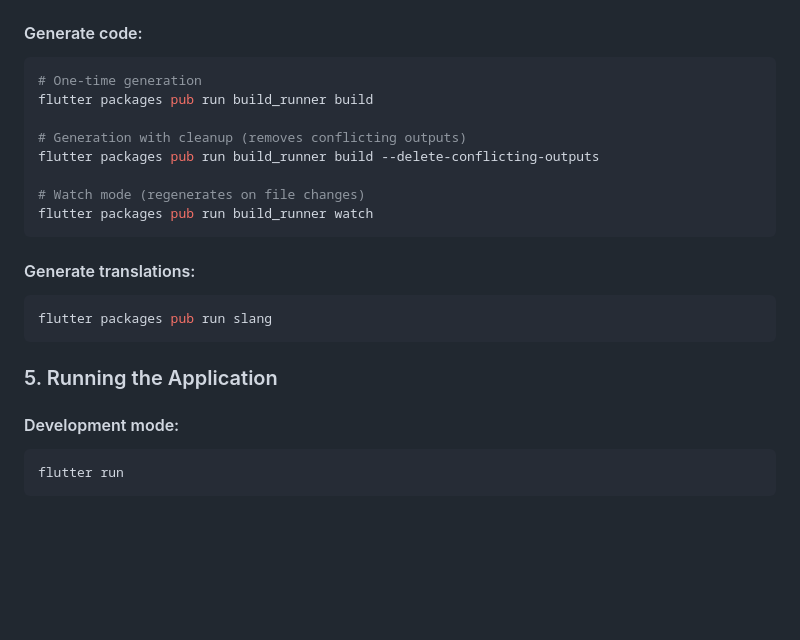
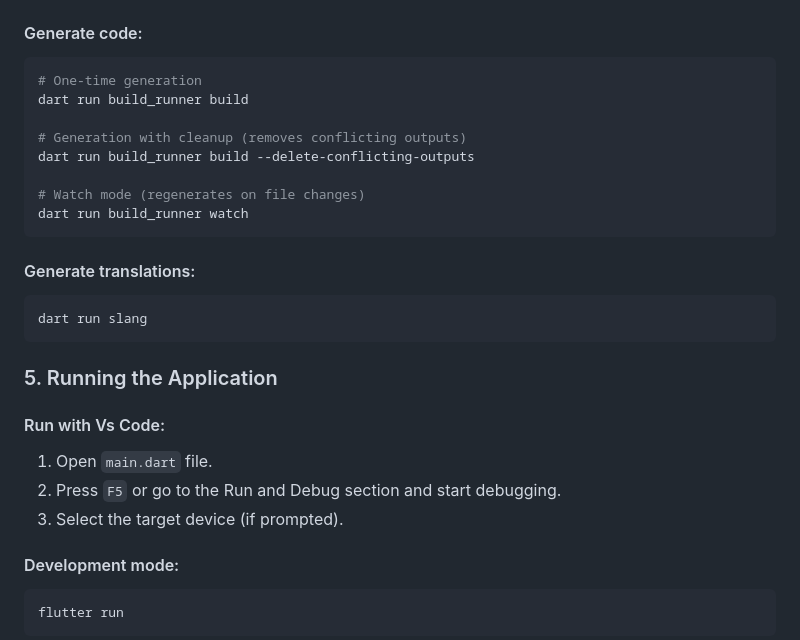
Before and after one commit to ltt204/datn-mobile, a Markdown page: README.md, the part around the change. Rendered like a GitHub page; blank space fills up the shorter version.

Commit message:
chore: update README

````diff
--- a/README.md
+++ b/README.md
@@ -90,22 +90,27 @@ dart pub global activate build_runner
 
 ```bash
 # One-time generation
-flutter packages pub run build_runner build
+dart run build_runner build
 
 # Generation with cleanup (removes conflicting outputs)
-flutter packages pub run build_runner build --delete-conflicting-outputs
+dart run build_runner build --delete-conflicting-outputs
 
 # Watch mode (regenerates on file changes)
-flutter packages pub run build_runner watch
+dart run build_runner watch
 ```
 
 #### Generate translations:
 
 ```bash
-flutter packages pub run slang
+dart run slang
 ```
 
 ### 5. Running the Application
+
+#### Run with Vs Code:
+1. Open `main.dart` file.
+2. Press `F5` or go to the Run and Debug section and start debugging.
+3. Select the target device (if prompted).
 
 #### Development mode:
 
````
